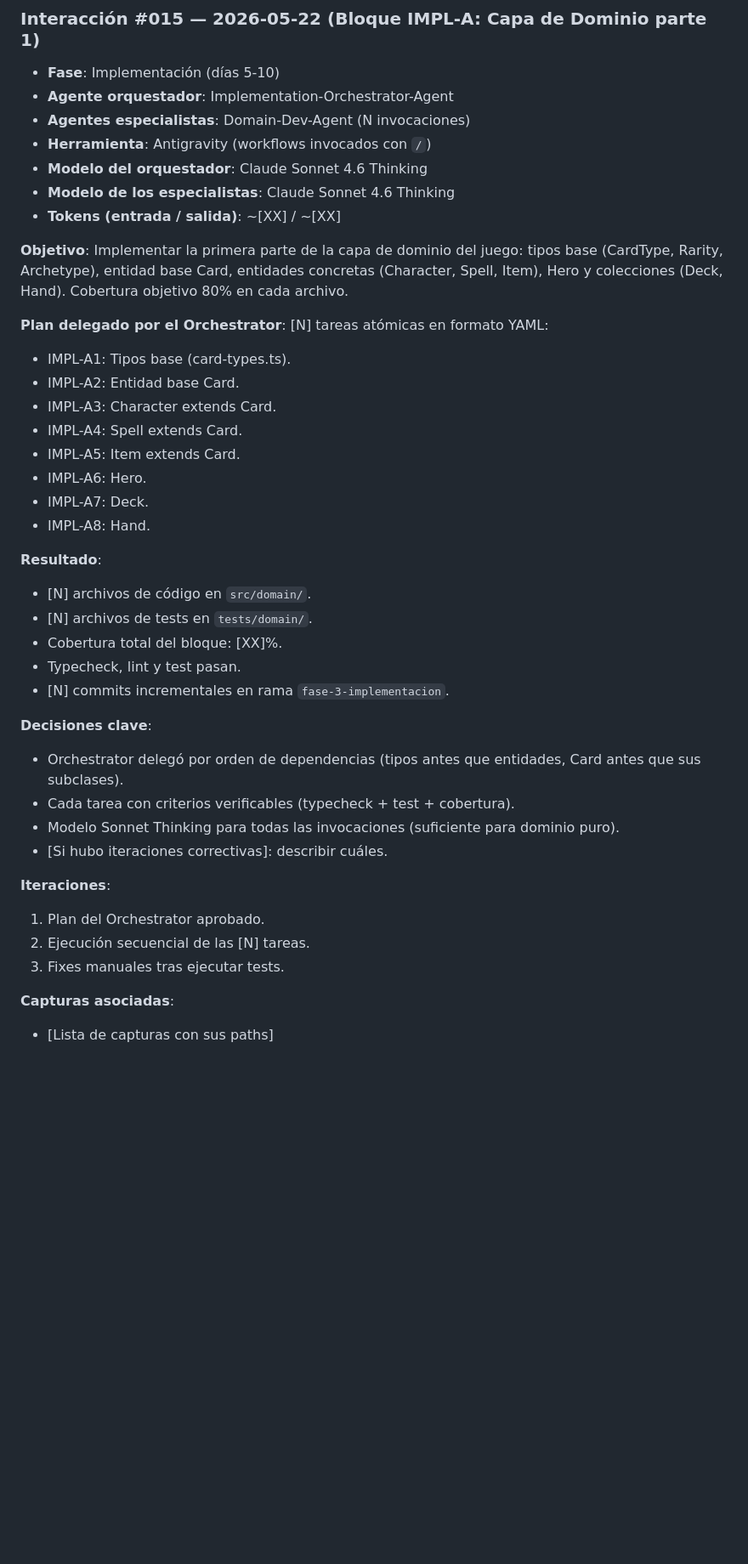
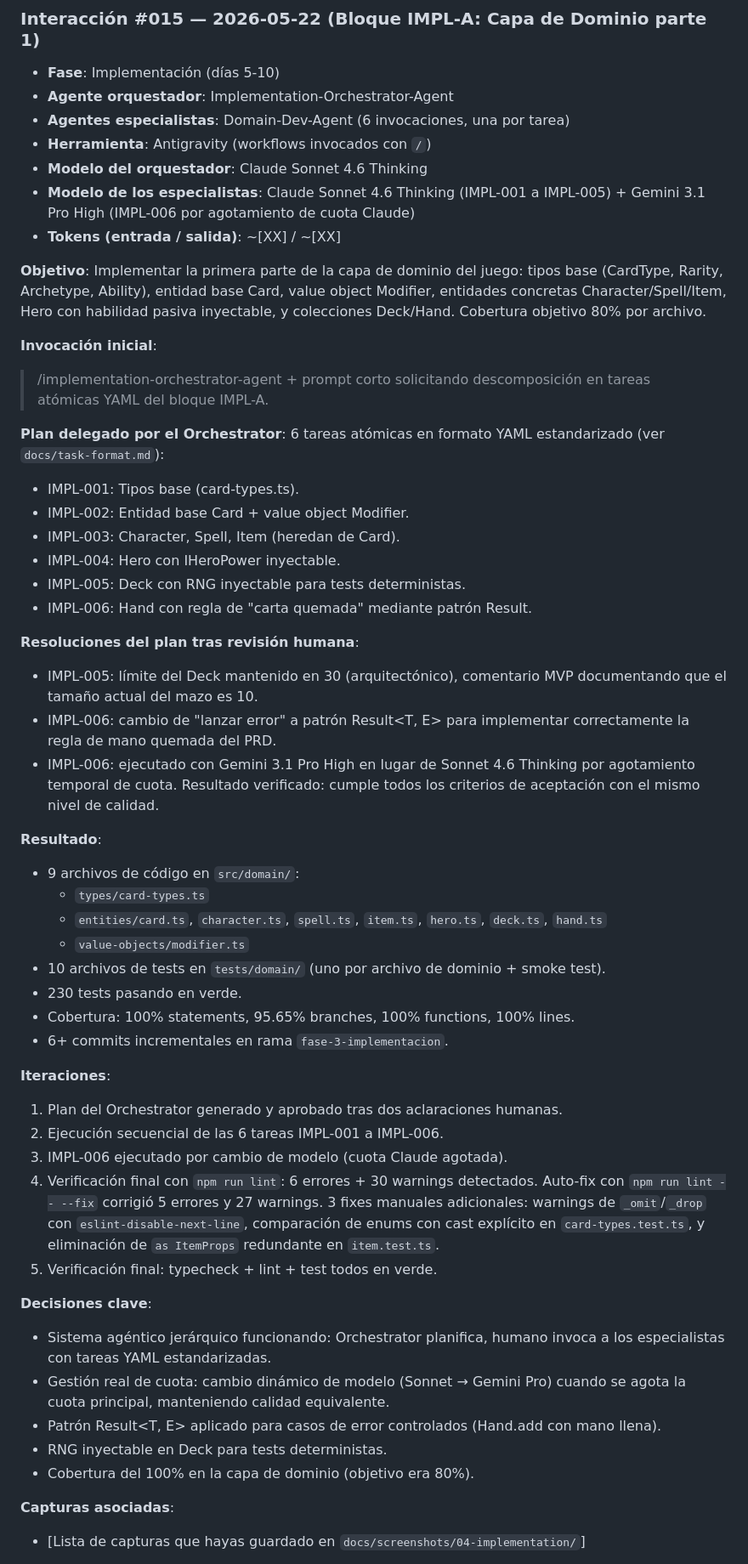
Before and after one commit to carlosalba4/crossover-cards, a Markdown page: docs/ai-log.md, the part around one of its changes. Shown at 85% size. GitHub-like rendering; blank space fills up the shorter version.

```diff
--- a/docs/ai-log.md
+++ b/docs/ai-log.md
@@ -767,47 +767,71 @@ para el bloque "Capa de Dominio parte 1".
 
 - **Fase**: Implementación (días 5-10)
 - **Agente orquestador**: Implementation-Orchestrator-Agent
-- **Agentes especialistas**: Domain-Dev-Agent (N invocaciones)
+- **Agentes especialistas**: Domain-Dev-Agent (6 invocaciones, una por tarea)
 - **Herramienta**: Antigravity (workflows invocados con `/`)
 - **Modelo del orquestador**: Claude Sonnet 4.6 Thinking
-- **Modelo de los especialistas**: Claude Sonnet 4.6 Thinking
+- **Modelo de los especialistas**: Claude Sonnet 4.6 Thinking (IMPL-001 a IMPL-005) + Gemini 3.1 Pro High (IMPL-006 por agotamiento de cuota Claude)
 - **Tokens (entrada / salida)**: ~[XX] / ~[XX]
 
 **Objetivo**: Implementar la primera parte de la capa de dominio del juego:
-tipos base (CardType, Rarity, Archetype), entidad base Card, entidades
-concretas (Character, Spell, Item), Hero y colecciones (Deck, Hand).
-Cobertura objetivo 80% en cada archivo.
+tipos base (CardType, Rarity, Archetype, Ability), entidad base Card, value
+object Modifier, entidades concretas Character/Spell/Item, Hero con habilidad
+pasiva inyectable, y colecciones Deck/Hand. Cobertura objetivo 80% por archivo.
 
-**Plan delegado por el Orchestrator**: [N] tareas atómicas en formato YAML:
-- IMPL-A1: Tipos base (card-types.ts).
-- IMPL-A2: Entidad base Card.
-- IMPL-A3: Character extends Card.
-- IMPL-A4: Spell extends Card.
-- IMPL-A5: Item extends Card.
-- IMPL-A6: Hero.
-- IMPL-A7: Deck.
-- IMPL-A8: Hand.
+**Invocación inicial**:
+> /implementation-orchestrator-agent + prompt corto solicitando descomposición
+> en tareas atómicas YAML del bloque IMPL-A.
+
+**Plan delegado por el Orchestrator**: 6 tareas atómicas en formato YAML
+estandarizado (ver `docs/task-format.md`):
+- IMPL-001: Tipos base (card-types.ts).
+- IMPL-002: Entidad base Card + value object Modifier.
+- IMPL-003: Character, Spell, Item (heredan de Card).
+- IMPL-004: Hero con IHeroPower inyectable.
+- IMPL-005: Deck con RNG inyectable para tests deterministas.
+- IMPL-006: Hand con regla de "carta quemada" mediante patrón Result.
+
+**Resoluciones del plan tras revisión humana**:
+- IMPL-005: límite del Deck mantenido en 30 (arquitectónico), comentario MVP
+  documentando que el tamaño actual del mazo es 10.
+- IMPL-006: cambio de "lanzar error" a patrón Result<T, E> para implementar
+  correctamente la regla de mano quemada del PRD.
+- IMPL-006: ejecutado con Gemini 3.1 Pro High en lugar de Sonnet 4.6 Thinking
+  por agotamiento temporal de cuota. Resultado verificado: cumple todos los
+  criterios de aceptación con el mismo nivel de calidad.
 
 **Resultado**:
-- [N] archivos de código en `src/domain/`.
-- [N] archivos de tests en `tests/domain/`.
-- Cobertura total del bloque: [XX]%.
-- Typecheck, lint y test pasan.
-- [N] commits incrementales en rama `fase-3-implementacion`.
+- 9 archivos de código en `src/domain/`:
+  - `types/card-types.ts`
+  - `entities/card.ts`, `character.ts`, `spell.ts`, `item.ts`, `hero.ts`, `deck.ts`, `hand.ts`
+  - `value-objects/modifier.ts`
+- 10 archivos de tests en `tests/domain/` (uno por archivo de dominio + smoke test).
+- 230 tests pasando en verde.
+- Cobertura: 100% statements, 95.65% branches, 100% functions, 100% lines.
+- 6+ commits incrementales en rama `fase-3-implementacion`.
+
+**Iteraciones**:
+1. Plan del Orchestrator generado y aprobado tras dos aclaraciones humanas.
+2. Ejecución secuencial de las 6 tareas IMPL-001 a IMPL-006.
+3. IMPL-006 ejecutado por cambio de modelo (cuota Claude agotada).
+4. Verificación final con `npm run lint`: 6 errores + 30 warnings detectados.
+   Auto-fix con `npm run lint -- --fix` corrigió 5 errores y 27 warnings.
+   3 fixes manuales adicionales: warnings de `_omit`/`_drop` con
+   `eslint-disable-next-line`, comparación de enums con cast explícito en
+   `card-types.test.ts`, y eliminación de `as ItemProps` redundante en
+   `item.test.ts`.
+5. Verificación final: typecheck + lint + test todos en verde.
 
 **Decisiones clave**:
-- Orchestrator delegó por orden de dependencias (tipos antes que entidades,
-  Card antes que sus subclases).
-- Cada tarea con criterios verificables (typecheck + test + cobertura).
-- Modelo Sonnet Thinking para todas las invocaciones (suficiente para
-  dominio puro).
-- [Si hubo iteraciones correctivas]: describir cuáles.
-
-**Iteraciones**:
-1. Plan del Orchestrator aprobado.
-2. Ejecución secuencial de las [N] tareas.
-3. Fixes manuales tras ejecutar tests.
+- Sistema agéntico jerárquico funcionando: Orchestrator planifica, humano
+  invoca a los especialistas con tareas YAML estandarizadas.
+- Gestión real de cuota: cambio dinámico de modelo (Sonnet → Gemini Pro)
+  cuando se agota la cuota principal, manteniendo calidad equivalente.
+- Patrón Result<T, E> aplicado para casos de error controlados (Hand.add
+  con mano llena).
+- RNG inyectable en Deck para tests deterministas.
+- Cobertura del 100% en la capa de dominio (objetivo era 80%).
 
 **Capturas asociadas**:
-- [Lista de capturas con sus paths]
+- [Lista de capturas que hayas guardado en `docs/screenshots/04-implementation/`]
 
```
Also changed, not shown: other parts of docs/ai-log.md (+5 -3 lines).
